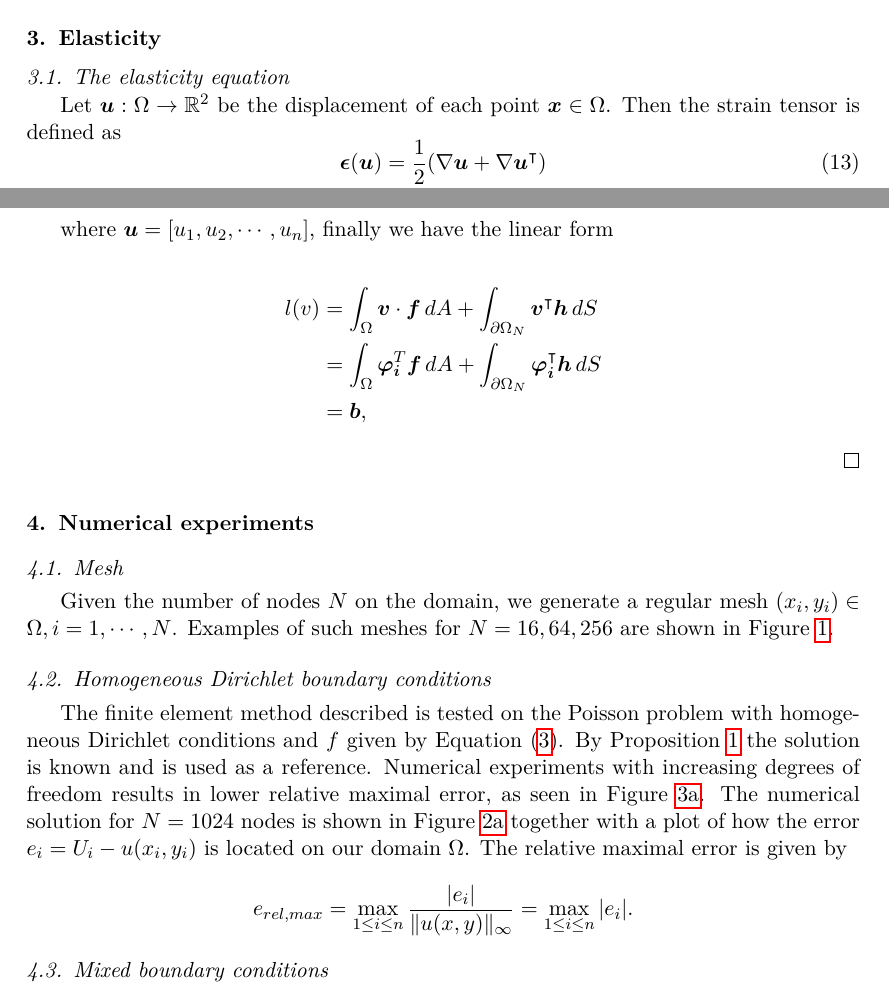
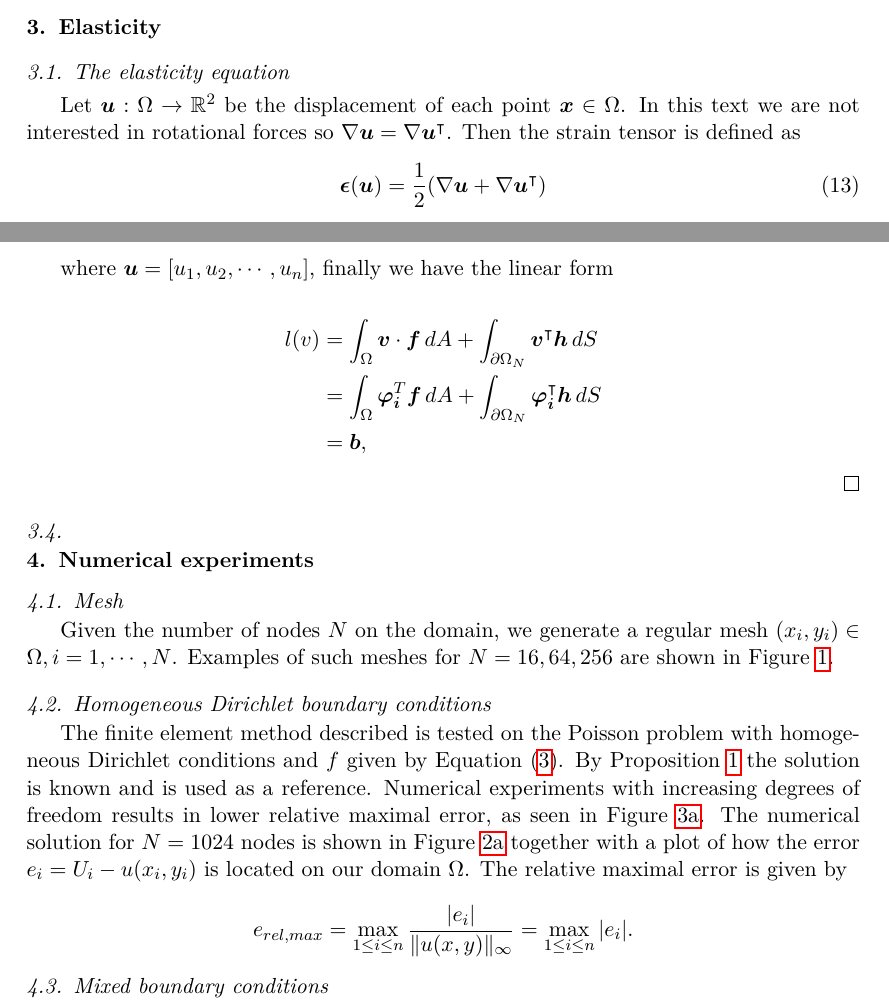
Before and after one commit to alexarntzen/FiniteElementProject, a LaTeX paper (report/main.tex): two parts of pages 5 and 8 of 10 before the commit and two parts of pages 5 and 8 of 11 after it, joined at a grey line, cut so that both start at the same text. Compiled offline with pdfLaTeX.

Commit message:
Fixed merge conflicts

```diff
--- a/report/main.tex
+++ b/report/main.tex
@@ -345,7 +345,7 @@ Neumann boundary conditions are enforced in a natrual way by adding a term to $l
 
 \section{Elasticity }
 \subsection{The elasticity equation}
-Let $\boldsymbol{u} : \Omega \rightarrow \mathbb{R}^2$ be the displacement of each point $\boldsymbol{x} \in \Omega$. Then the strain tensor is defined as
+Let $\boldsymbol{u} : \Omega \rightarrow \mathbb{R}^2$ be the displacement of each point $\boldsymbol{x} \in \Omega$. In this text we are not interested in rotational forces so $\nabla \boldsymbol{u} = \nabla \boldsymbol{u}^\intercal$. Then the strain tensor is defined as
 \begin{equation} \label{eq-strain-tensor}
     \boldsymbol{\epsilon}(\boldsymbol{u}) = \frac{1}{2}(\nabla \boldsymbol{u} + \nabla \boldsymbol{u}^\intercal)
 \end{equation}
@@ -499,6 +499,9 @@ Again, lets find finite dimetional solutions $u_h \in X_h \subset X$
 \end{proof}
 
 
+\subsection{}
+
+
 
 \section{Numerical experiments}
 \subsection{Mesh}
```
